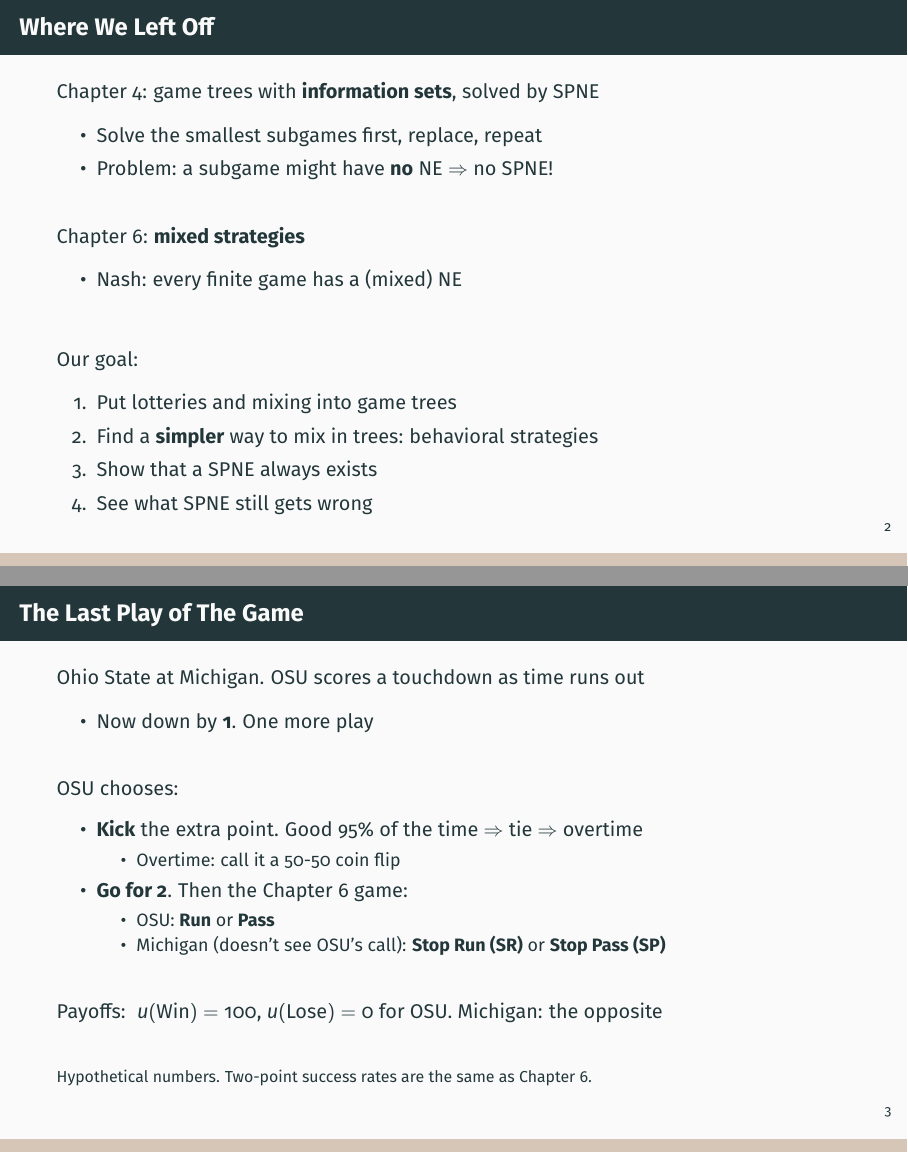
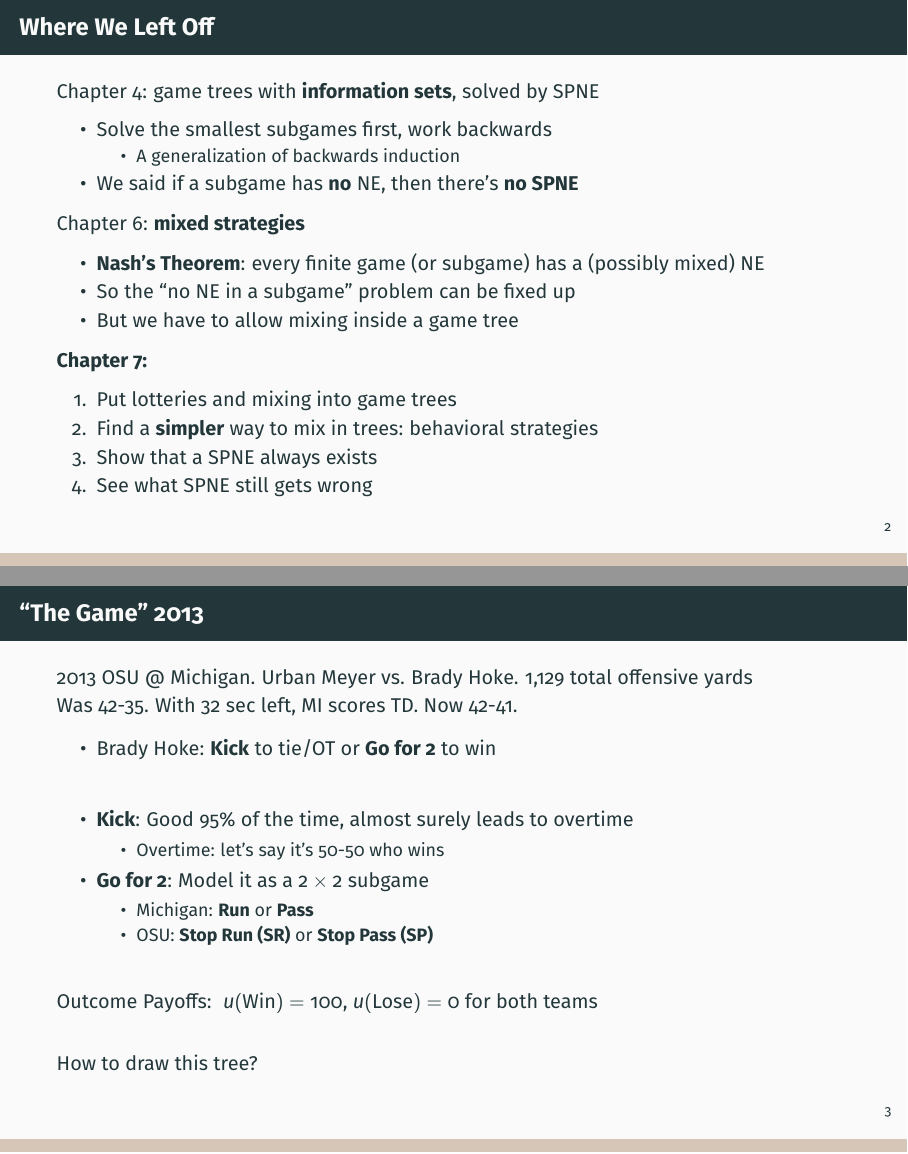
Before and after one commit to pauljhealy/ECON5001-GameTheory, LaTeX slides (LectureSlides/09_Ch07_BehavioralStrategies.tex): pages 2 and 4 of 60, joined at a grey line. Compiled offline with LaTeX, dvips and Ghostscript.

Commit message:
Updates from Overleaf

```diff
--- a/LectureSlides/09_Ch07_BehavioralStrategies.tex
+++ b/LectureSlides/09_Ch07_BehavioralStrategies.tex
@@ -120,23 +120,26 @@
 \begin{frame}{Where We Left Off}
 Chapter 4: game trees with \textbf{information sets}, solved by SPNE
 \begin{itemize}
-    \item Solve the smallest subgames first, replace, repeat
-    \item Problem: a subgame might have \textbf{no} NE $\Rightarrow$ no SPNE!
+    \item Solve the smallest subgames first, work backwards
+    \begin{itemize}
+        \item A generalization of backwards induction
+    \end{itemize}
+    \item We said if a subgame has \textbf{no} NE, then there's \textbf{no SPNE}
 \end{itemize}
-\bsk
 Chapter 6: \textbf{mixed strategies}
 \begin{itemize}
-    \item Nash: every finite game has a (mixed) NE
+    \item \textbf{Nash's Theorem}: every finite game (or subgame) has a (possibly mixed) NE
+    \item So the ``no NE in a subgame'' problem can be fixed up
+    \item But we have to allow mixing inside a game tree
 \end{itemize}
 \vfill
-Our goal:
+\textbf{Chapter 7:}
 \begin{enumerate}
     \item Put lotteries and mixing into game trees
     \item Find a \textbf{simpler} way to mix in trees: behavioral strategies
     \item Show that a SPNE always exists
     \item See what SPNE still gets wrong
 \end{enumerate}
-\vspace{-0.4in}
 \end{frame}
 
 % ==============================================================
@@ -147,38 +150,38 @@ Our goal:
 Lotteries in Game Trees
 \end{frame}
 
-\begin{frame}{The Last Play of The Game}
-Ohio State at Michigan. OSU scores a touchdown as time runs out
+\begin{frame}{``The Game'' 2013}
+2013 OSU @ Michigan. Urban Meyer vs. Brady Hoke. 1,129 total offensive yards\\
+Was 42-35. With 32 sec left, MI scores TD. Now 42-41.
 \begin{itemize}
-    \item Now down by \textbf{1}. One more play
+    \item Brady Hoke: \textbf{Kick} to tie/OT or \textbf{Go for 2} to win
 \end{itemize}
 \bsk
-OSU chooses:
 \begin{itemize}
-    \item \textbf{Kick} the extra point. Good 95\% of the time $\Rightarrow$ tie $\Rightarrow$ overtime
+    \item \textbf{Kick}: Good 95\% of the time, almost surely leads to overtime
     \begin{itemize}
-        \item Overtime: call it a 50-50 coin flip
+        \item Overtime: let's say it's 50-50 who wins
     \end{itemize}
-    \item \textbf{Go for 2}. Then the Chapter 6 game:
+    \item \textbf{Go for 2}: Model it as a $2\times 2$ subgame
     \begin{itemize}
-        \item OSU: \textbf{Run} or \textbf{Pass}
-        \item Michigan (doesn't see OSU's call): \textbf{Stop Run (SR)} or \textbf{Stop Pass (SP)}
+        \item Michigan: \textbf{Run} or \textbf{Pass}
+        \item OSU: \textbf{Stop Run (SR)} or \textbf{Stop Pass (SP)}
     \end{itemize}
 \end{itemize}
 \bsk
-Payoffs: \ $u(\text{Win})=100$, $u(\text{Lose})=0$ for OSU. Michigan: the opposite
-\vfill
-{\footnotesize Hypothetical numbers. Two-point success rates are the same as Chapter 6.}
+Outcome Payoffs: \ $u(\text{Win})=100$, $u(\text{Lose})=0$ for both teams
+\bsk
+How to draw this tree?
 \vspace{-0.2in}
 \end{frame}
 
-\begin{frame}{Draw It}
+\begin{frame}{Drawing the Tree}
 \centering
-\only<1>{\begin{gametree}[player names={OSU, Michigan}, scale=0.78]
+\only<1>{\begin{gametree}[player names={Michigan,OSU}, scale=0.78]
   \branch[player=1, root=w, label=90] from (0,0) to[v=1.25, h=7.4] {Kick; Go for 2};
   \path (-6.4,0.5) rectangle (7.0,-4.9);
 \end{gametree}}%
-\only<2>{\begin{gametree}[player names={OSU, Michigan}, scale=0.78]
+\only<2>{\begin{gametree}[player names={Michigan,OSU}, scale=0.78]
   \branch[player=1, root=w, label=90] from (0,0) to[v=1.25, h=7.4] {Kick; Go for 2};
   \branch[player=0, label=150] from (w1) to[v=1.35, h=3.2] {Good\ $.95$; Miss\ $.05$(0,100)};
   \branch[player=0, label=150, label text=OT] from (w11) to[v=1.35, h=2.0] {Win\ $\frac12$(100,0); Lose\ $\frac12$(0,100)};
@@ -187,42 +190,42 @@ Payoffs: \ $u(\text{Win})=100$, $u(\text{Lose})=0$ for OSU. Michigan: the opposi
 \only<3->{\lastplaytree}
 \bsk
 \raggedright
-\only<1>{OSU moves first}%
-\only<2>{Kick: two moves by Nature. Each branch has a probability}%
-\only<3>{Go for 2: a simultaneous-move game hanging off the tree}%
-\only<4>{How many proper subgames? \underline{\hspace{0.6in}}}
+\only<1>{Michigan moves first}%
+\only<2>{\textbf{Kick:} two moves by ``Nature''. Each branch has a probability}%
+\only<3>{\textbf{Go for 2:} a simultaneous-move game hanging off the tree}%
+\only<4>{How many proper subgames? (Include moves by Nature.) \underline{\hspace{0.6in}}}
 \vspace{-0.2in}
 \end{frame}
 
-\begin{frame}{Nature Gives a Lottery}
+\begin{frame}{Nature Gives a Lottery Over Outcomes}
 \begin{columns}[T]
 \begin{column}{0.45\textwidth}
 \centering
-After OSU chooses Kick:
+After Michigan chooses Kick:
 \bsk
-\begin{gametree}[player names={OSU, Michigan}, scale=0.85]
+\begin{gametree}[player names={Michigan, OSU}, scale=0.85]
   \branch[player=0, root=w, label=90] from (0,0) to[v=1.4, h=3.6] {Good\ $.95$; Miss\ $.05$(0,100)};
   \branch[player=0, label=150, label text=OT] from (w1) to[v=1.4, h=2.4] {Win\ $\frac12$(100,0); Lose\ $\frac12$(0,100)};
 \end{gametree}
 \end{column}
 \begin{column}{0.53\textwidth}
-Overtime gives OSU
+Overtime gives Michigan
 $\begin{pmatrix} \text{Win} & \text{Lose} \\ \tfrac12 & \tfrac12\end{pmatrix}$
 \bsk
 $U(\text{OT})=$ \underline{\hspace{1in}}
 \bsk
-Kick gives OSU
+Kick gives Michigan
 $\begin{pmatrix} \text{OT} & \text{Lose} \\ .95 & .05\end{pmatrix}$
 \bsk
 $U(\text{Kick})=$ \underline{\hspace{1in}}
 \end{column}
 \end{columns}
 \bsk
-\textbf{Rule:} Same as Chapter 6. A lottery at the end of a branch? Use its expected utility
+\textbf{Rule:} Same as Chapter 6. Use expected utilities
 \bsk
-\onslide<2->{So: replace the whole Kick branch with \underline{\hspace{0.9in}}}
+\onslide<2->{So: replace the entire Kick branch with \underline{\hspace{0.9in}}}
 \vfill
-{\footnotesize Bonanno (\S7.1) also writes the lottery right at the terminal node instead of drawing Nature. Same thing.}
+{\footnotesize Bonanno (\S7.1) writes the lottery as the payoff instead of drawing Nature. Using Nature is more standard.}
 \vspace{-0.2in}
 \end{frame}
 
```
Also changed, not shown: LectureSlides/09_Ch07_BehavioralStrategies.tex (2 more changed lines).
